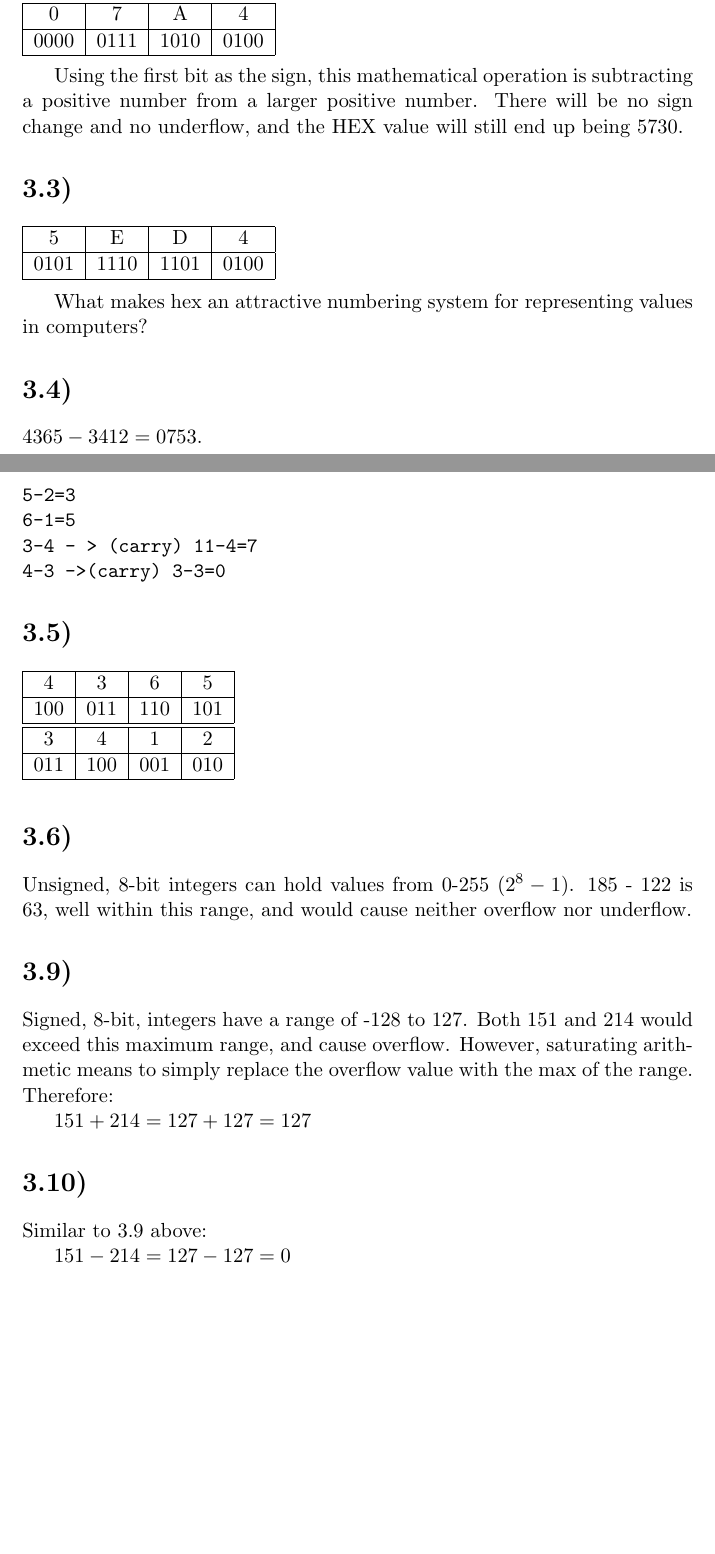
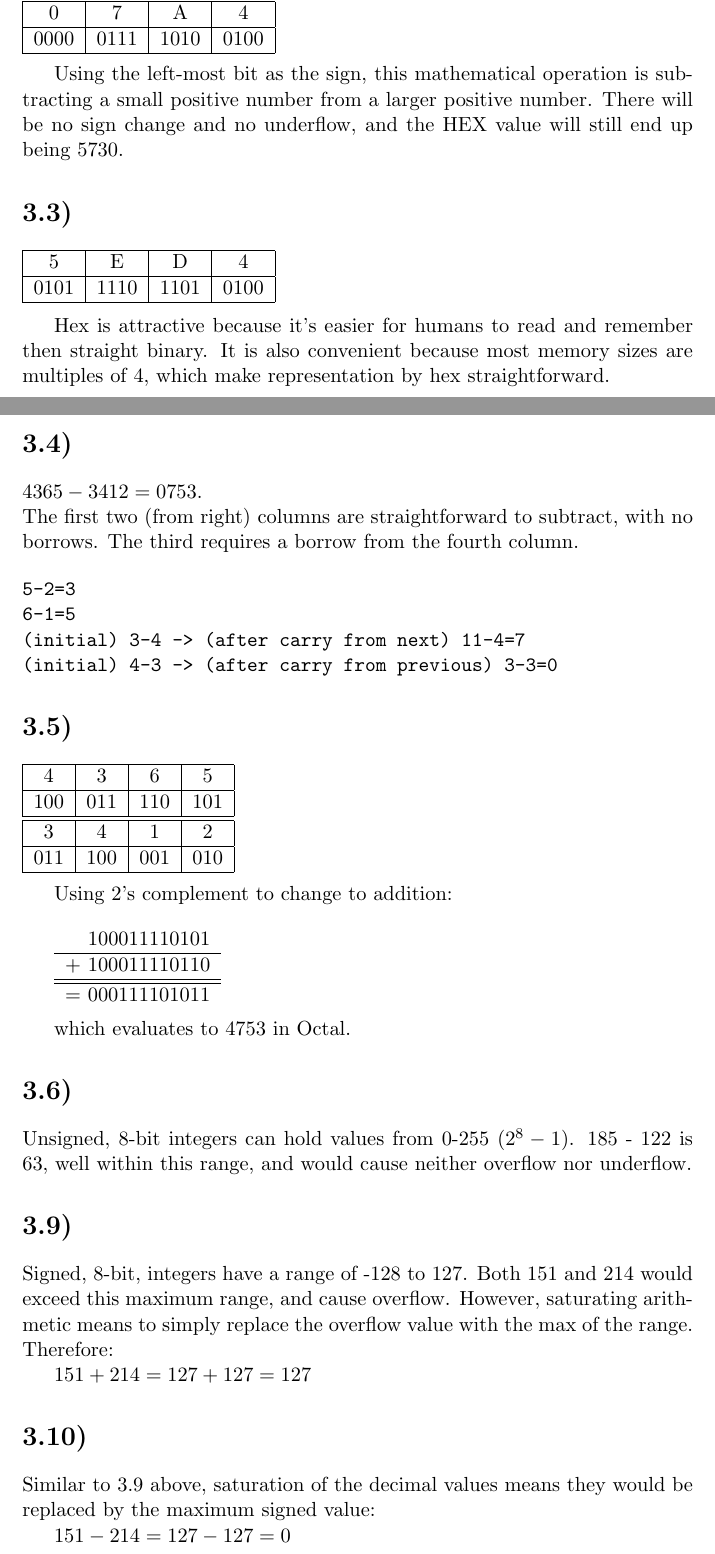
Before and after one commit to justincely/classwork, a LaTeX problem sheet (JHU/605.204.81.FA15_computer_organization/module_02/ely_assignment_2.tex): two parts of pages 1 and 2 of 3, joined at a grey line, cut so that both start at the same text, the shorter picture padded with empty space. Compiled offline with pdfLaTeX.

Commit message:
done with hw2

```diff
--- a/JHU/605.204.81.FA15_computer_organization/module_02/ely_assignment_2.tex
+++ b/JHU/605.204.81.FA15_computer_organization/module_02/ely_assignment_2.tex
@@ -55,7 +56,7 @@ E-7=7
   \hline
 \end{tabular} \\
 
-Using the first bit as the sign, this mathematical operation is subtracting a positive number from a larger positive number.  There will be no sign change and no underflow, and the HEX value will still end up being 5730.
+Using the left-most bit as the sign, this mathematical operation is subtracting a small positive number from a larger positive number.  There will be no sign change and no underflow, and the HEX value will still end up being 5730.
 
 %%%%%%%%%%%%%%%%%%%%%%%%%%%%%%%%%%%%%%%%%%%%%%%%%%%%%%%%%%
 
@@ -69,19 +70,21 @@ Using the first bit as the sign, this mathematical operation is subtracting a po
   \hline
 \end{tabular} \\
 
-What makes hex an attractive numbering system for representing values in computers?
+Hex is attractive because it's easier for humans to read and remember then straight binary.  It is also convenient because
+most memory sizes are multiples of 4, which make representation by hex straightforward.
 
 %%%%%%%%%%%%%%%%%%%%%%%%%%%%%%%%%%%%%%%%%%%%%%%%%%%%%%%%%%
 
 \section*{3.4)}
 
-$4365 - 3412 = 0753$.
+$4365 - 3412 = 0753$.   \\
+The first two (from right) columns are straightforward to subtract, with no borrows.  The third requires a borrow from the fourth column.
 
 \begin{verbatim}
 5-2=3
 6-1=5
-3-4 - > (carry) 11-4=7
-4-3 ->(carry) 3-3=0
+(initial) 3-4 -> (after carry from next) 11-4=7
+(initial) 4-3 -> (after carry from previous) 3-3=0
 \end{verbatim}
 
 %%%%%%%%%%%%%%%%%%%%%%%%%%%%%%%%%%%%%%%%%%%%%%%%%%%%%%%%%%
@@ -102,6 +105,19 @@ $4365 - 3412 = 0753$.
 \end{tabular} \\
 
 
+Using 2's complement to change to addition: \\
+
+\begin{tabular}{ r   }
+   100011110101 \\
+  \hline
+  + 100011110110 \\
+  \hline
+  \hline
+  = 000111101011 \\
+\end{tabular} \\
+
+which evaluates to 4753 in Octal.
+
 
 %%%%%%%%%%%%%%%%%%%%%%%%%%%%%%%%%%%%%%%%%%%%%%%%%%%%%%%%%%
 
@@ -118,7 +134,7 @@ $151+214=127+127=127$
 %%%%%%%%%%%%%%%%%%%%%%%%%%%%%%%%%%%%%%%%%%%%%%%%%%%%%%%%%%
 
 \section*{3.10)}
-Similar to 3.9 above:
+Similar to 3.9 above, saturation of the decimal values means they would be replaced by the maximum signed value:
 
 $151-214=127-127=0$
 
```
Also changed, not shown: JHU/605.204.81.FA15_computer_organization/module_02/ely_assignment_2.pdf, JHU/605.204.81.FA15_computer_organization/module_02/ely_assignment_2.tex (7 more changed lines).
